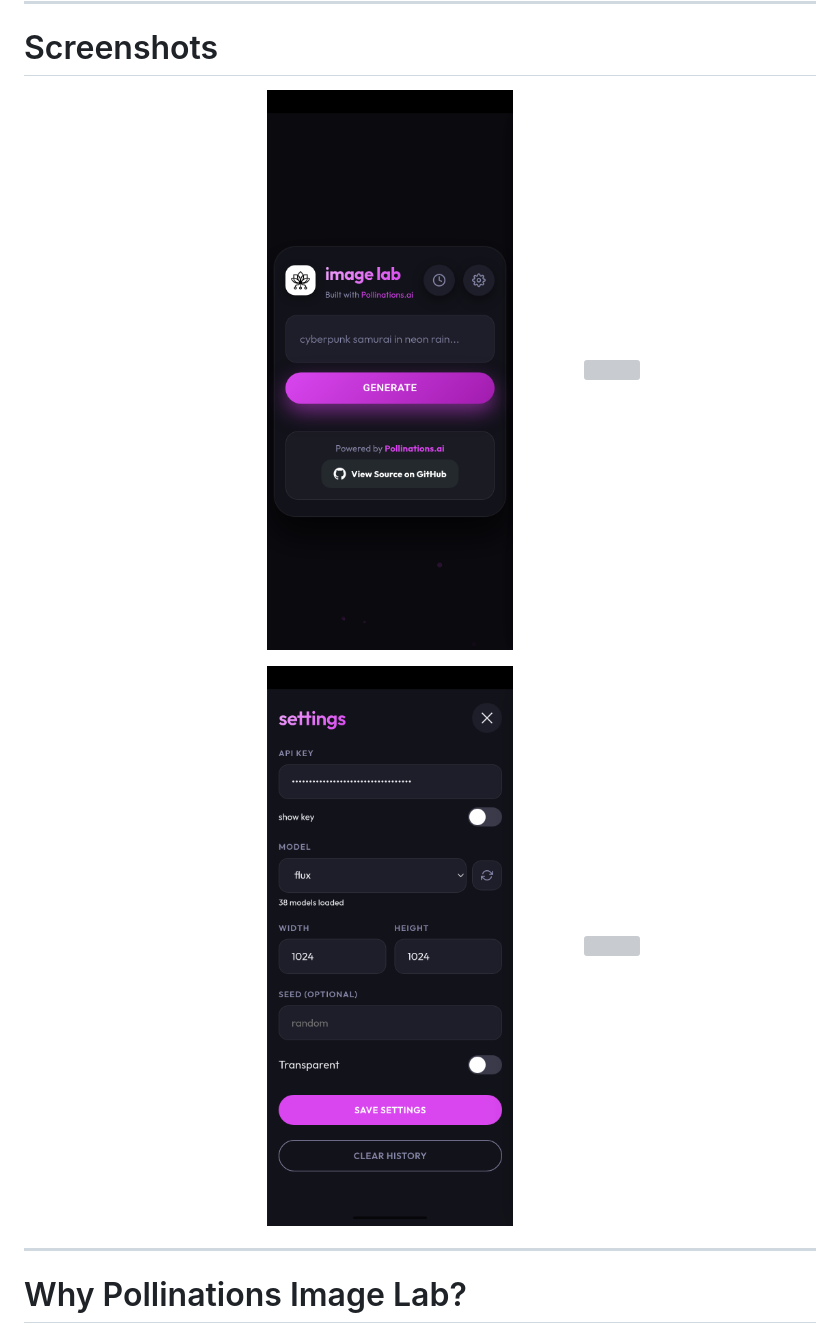
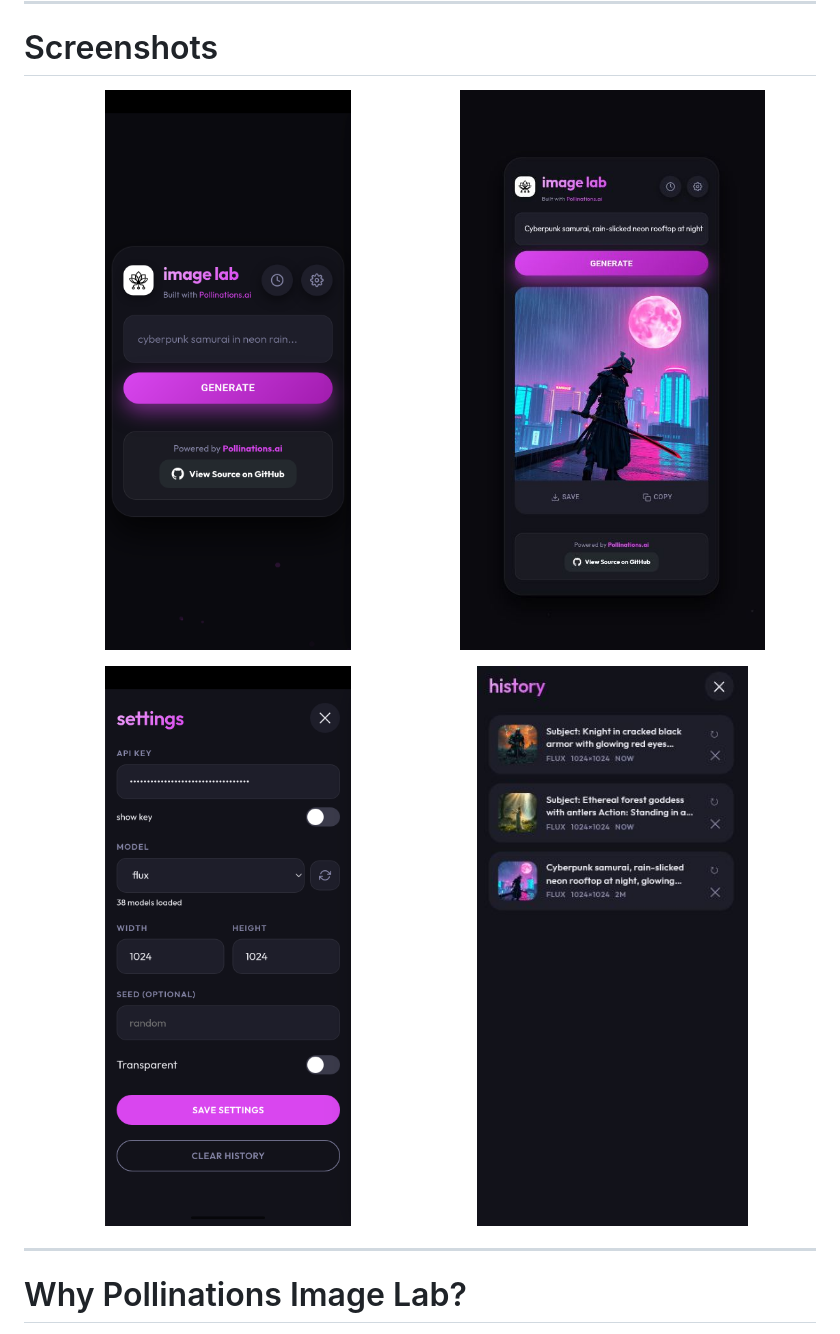
Before and after one commit to RaptorVampire/pollinations-image-lab, a Markdown page: README.md, the part around the change. Rendered like a GitHub page; grey boxes are pictures that could not be loaded.

```diff
--- a/README.md
+++ b/README.md
@@ -90,7 +90,7 @@ Generate AI images with the latest available Pollinations models using a clean,
 
 <img src="assets/1.png" width="48%">
 
-<img src="assets/2.png" width="48%">
+<img src="assets/2.jpg" width="48%">
 
 </p>
 
@@ -98,7 +98,7 @@ Generate AI images with the latest available Pollinations models using a clean,
 
 <img src="assets/3.png" width="48%">
 
-<img src="assets/4.png" width="48%">
+<img src="assets/4.jpg" width="48%">
 
 </p>
 
```
